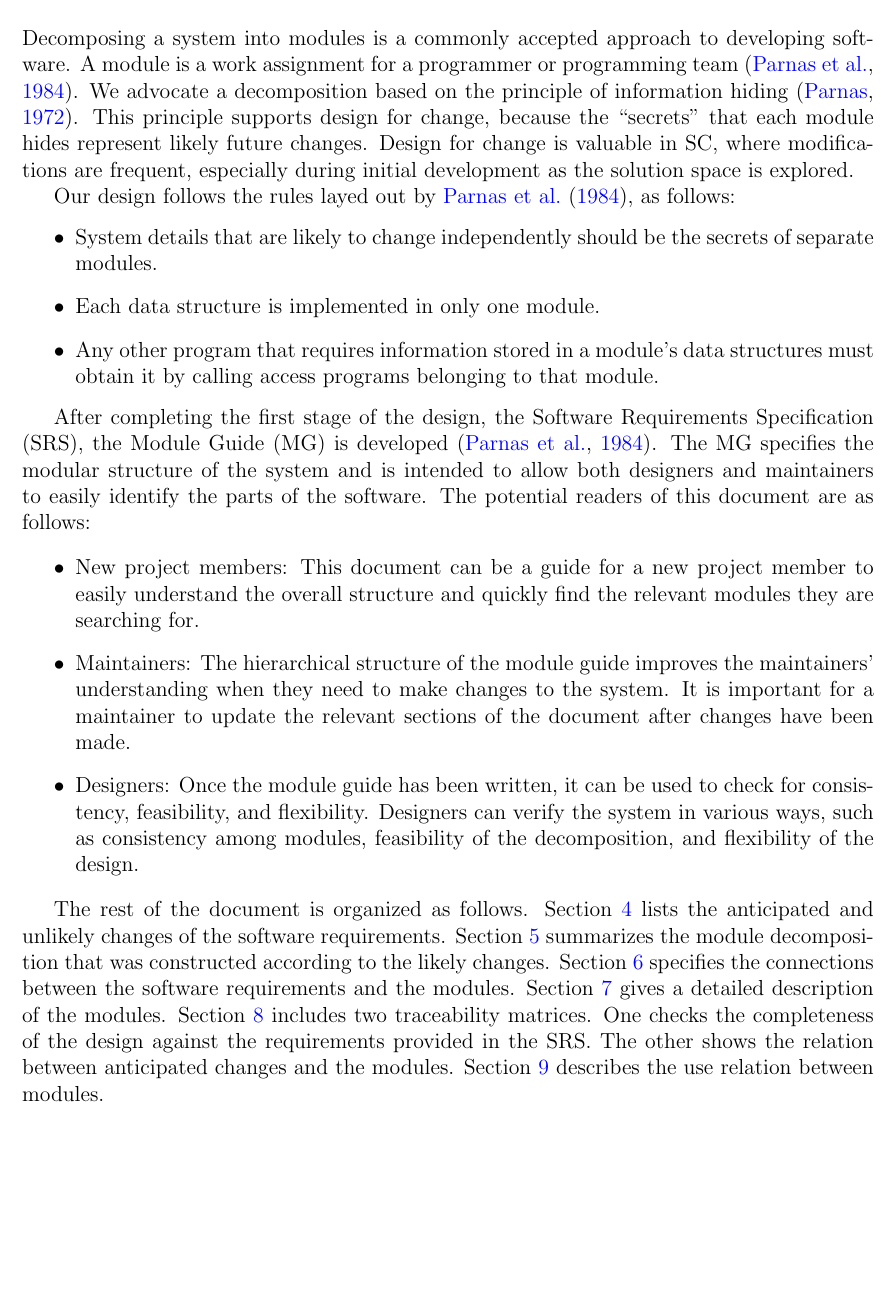
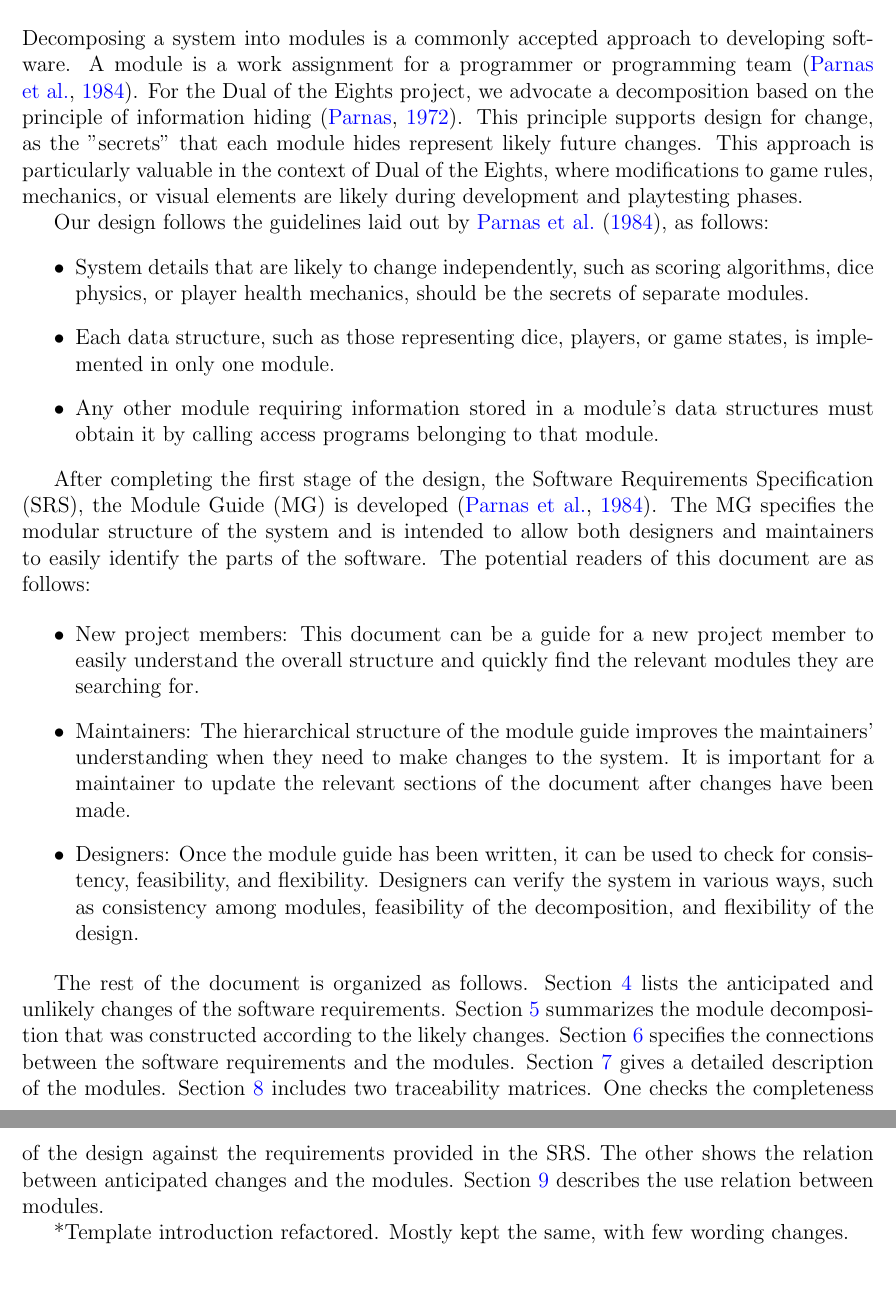
Before and after one commit to John-Popovici/duel-of-the-eights, a LaTeX document (docs/Design/SoftArchitecture/MG.tex): part of page 6 of 15 before the commit and two parts of pages 6 and 7 of 15 after it, the two joined at a grey line, cut so that both start at the same text, the shorter picture padded with empty space. Compiled offline with pdfLaTeX.

Commit message:
📜 Added content to section 3 of MG doc

```diff
--- a/docs/Design/SoftArchitecture/MG.tex
+++ b/docs/Design/SoftArchitecture/MG.tex
@@ -99,22 +100,13 @@ See \href{https://github.com/John-Popovici/duel-of-the-eights/blob/main/docs/SRS
 
 \section{Introduction}
 
-Decomposing a system into modules is a commonly accepted approach to developing
-software.  A module is a work assignment for a programmer or programming
-team~\citep{ParnasEtAl1984}.  We advocate a decomposition
-based on the principle of information hiding~\citep{Parnas1972a}.  This
-principle supports design for change, because the ``secrets'' that each module
-hides represent likely future changes.  Design for change is valuable in SC,
-where modifications are frequent, especially during initial development as the
-solution space is explored.
+Decomposing a system into modules is a commonly accepted approach to developing software. A module is a work assignment for a programmer or programming team~\citep{ParnasEtAl1984}. For the Dual of the Eights project, we advocate a decomposition based on the principle of information hiding~\citep{Parnas1972a}. This principle supports design for change, as the "secrets" that each module hides represent likely future changes. This approach is particularly valuable in the context of Dual of the Eights, where modifications to game rules, mechanics, or visual elements are likely during development and playtesting phases.
 
-Our design follows the rules layed out by \citet{ParnasEtAl1984}, as follows:
+Our design follows the guidelines laid out by \citet{ParnasEtAl1984}, as follows:
 \begin{itemize}
-\item System details that are likely to change independently should be the
-  secrets of separate modules.
-\item Each data structure is implemented in only one module.
-\item Any other program that requires information stored in a module's data
-  structures must obtain it by calling access programs belonging to that module.
+\item System details that are likely to change independently, such as scoring algorithms, dice physics, or player health mechanics, should be the secrets of separate modules.
+\item Each data structure, such as those representing dice, players, or game states, is implemented in only one module.
+\item Any other module requiring information stored in a module's data structures must obtain it by calling access programs belonging to that module.
 \end{itemize}
 
 After completing the first stage of the design, the Software Requirements
@@ -147,6 +139,8 @@ modules. Section \ref{SecTM} includes two traceability matrices. One checks
 the completeness of the design against the requirements provided in the SRS. The
 other shows the relation between anticipated changes and the modules. Section
 \ref{SecUse} describes the use relation between modules.
+
+*Template introduction refactored. Mostly kept the same, with few wording changes.
 
 \section{Anticipated and Unlikely Changes} \label{SecChange}
 
```
Also changed, not shown: docs/Design/SoftArchitecture/MG.pdf, docs/Design/SoftArchitecture/MG.tex (1 more changed lines).
